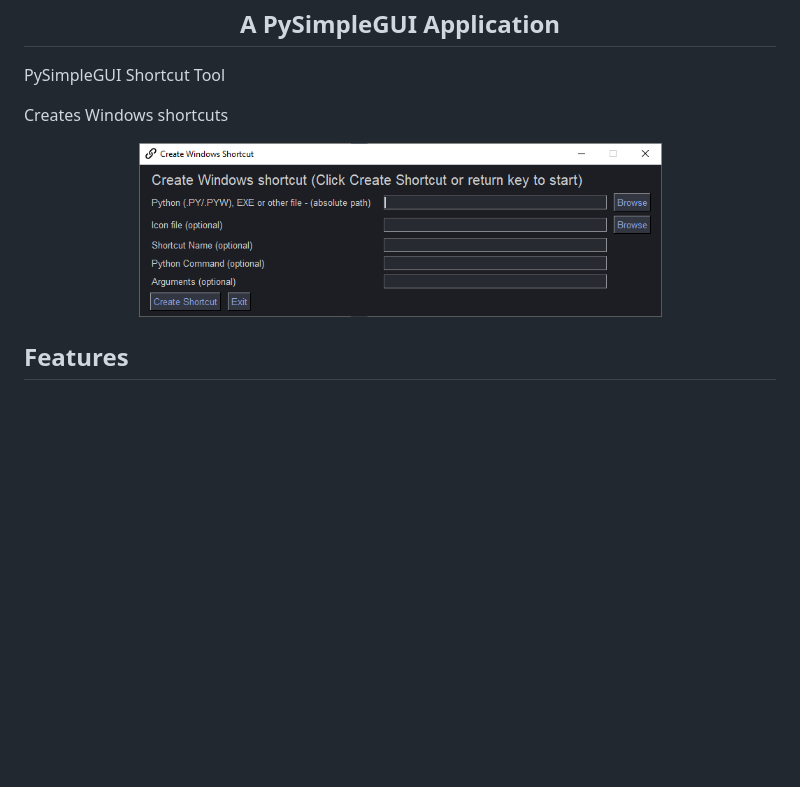
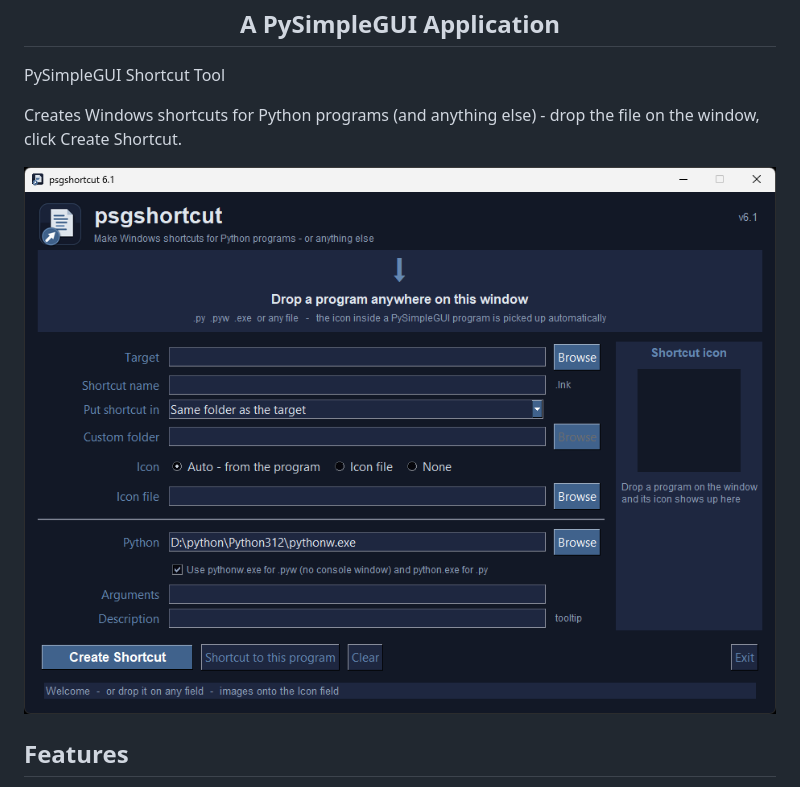
Before and after one commit to PySimpleGUI/psgshortcut, a Markdown page: README.md, the part around one of its changes. Rendered like a GitHub page; pictures changed too: screenshot.png; blank space fills up the shorter version.

```diff
--- a/README.md
+++ b/README.md
@@ -7,19 +7,9 @@
 
 PySimpleGUI Shortcut Tool
 
-Creates Windows shortcuts
+Creates Windows shortcuts for Python programs (and anything else) - drop the file on the window, click Create Shortcut.
 
-
-
-
-
-<p align="center"><img width="523" height="174" src="screenshot.png"><p>
-
-
-
-
-
-
+<p align="center"><img width="934" height="680" src="screenshot.png"><p>
 
 ## Features
 
```
Also changed, not shown: other parts of README.md (+38 -51 lines), psgshortcut/README.md (+40 -63 lines), psgshortcut/screenshot.png, 4 other files.
